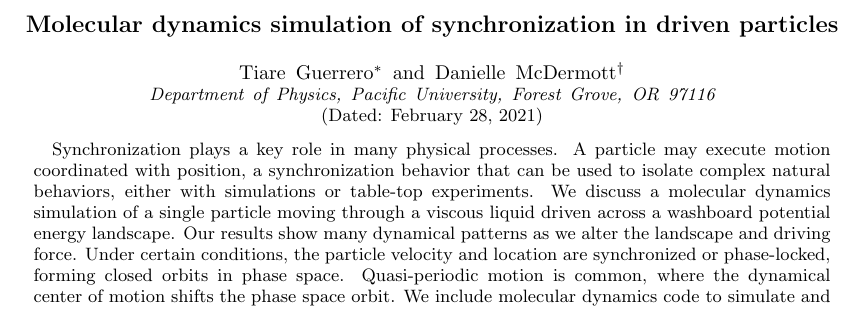
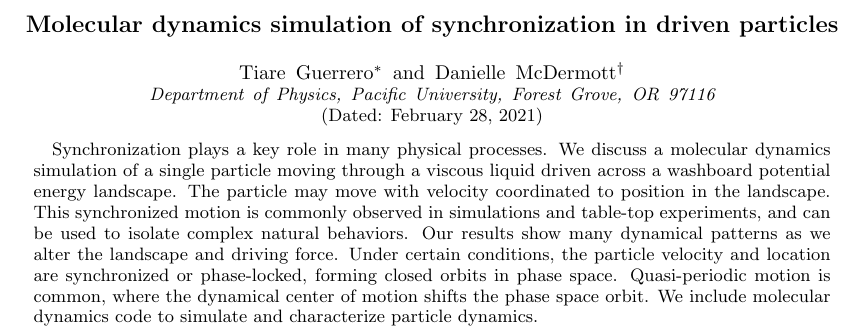
Before and after one commit to mcddanielle/AJP_project, a LaTeX paper (manuscript/manuscript_ajp_2020.tex): part of page 1 of 9, cut so that both start at the same text. Compiled offline with pdfLaTeX; a LaTeX package or settings file that is missing is left out.

Commit message:
fixed terrible sentence #2 in abstract

```diff
--- a/manuscript/manuscript_ajp_2020.tex
+++ b/manuscript/manuscript_ajp_2020.tex
@@ -38,18 +38,6 @@
 \begin{abstract}
   Synchronization
   plays a key role in many physical processes.
-  %Modeling
-  A particle may
-  execute
-  motion
-  coordinated  with position,
-  a synchronization behavior
-  that
-  can be used to isolate
-  complex natural behaviors,  %to
-  either with
-  simulations or table-top experiments.
-  %provide insight
   We discuss a %simple
   %numerical model %that
   molecular dynamics simulation
@@ -58,6 +46,17 @@
   a viscous liquid
   driven
   across a washboard potential energy landscape.
+  %Modeling
+  The particle may move with velocity coordinated
+  to position in the landscape.
+  This synchronized motion %ation behavior
+  is
+  commonly observed in
+  simulations and table-top experiments,
+  and
+  can be used to isolate
+  complex natural behaviors.
+  %provide insight
   Our results show many dynamical patterns
   as we alter the landscape and driving force.
   Under certain conditions,
```
Also changed, not shown: manuscript/manuscript_ajp_2020.pdf.
